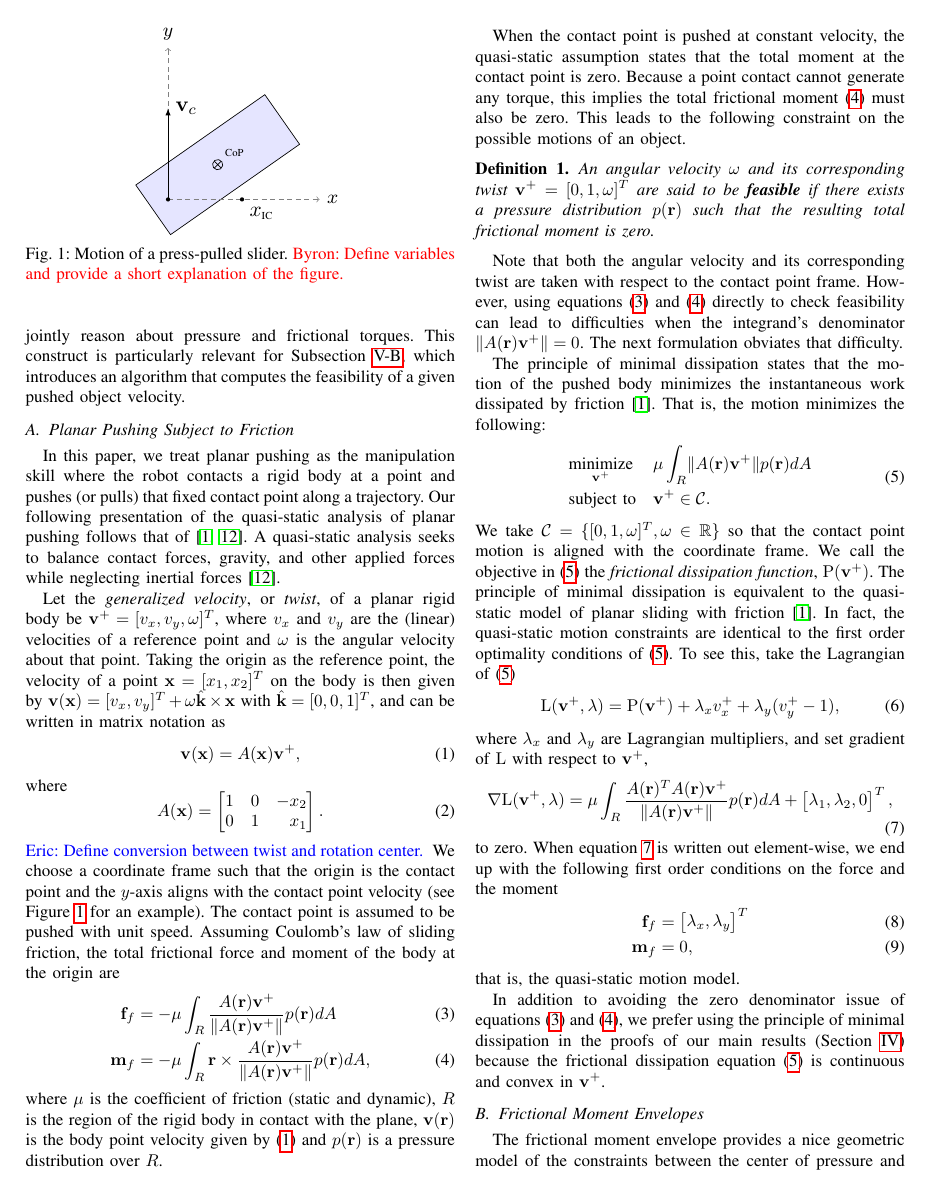
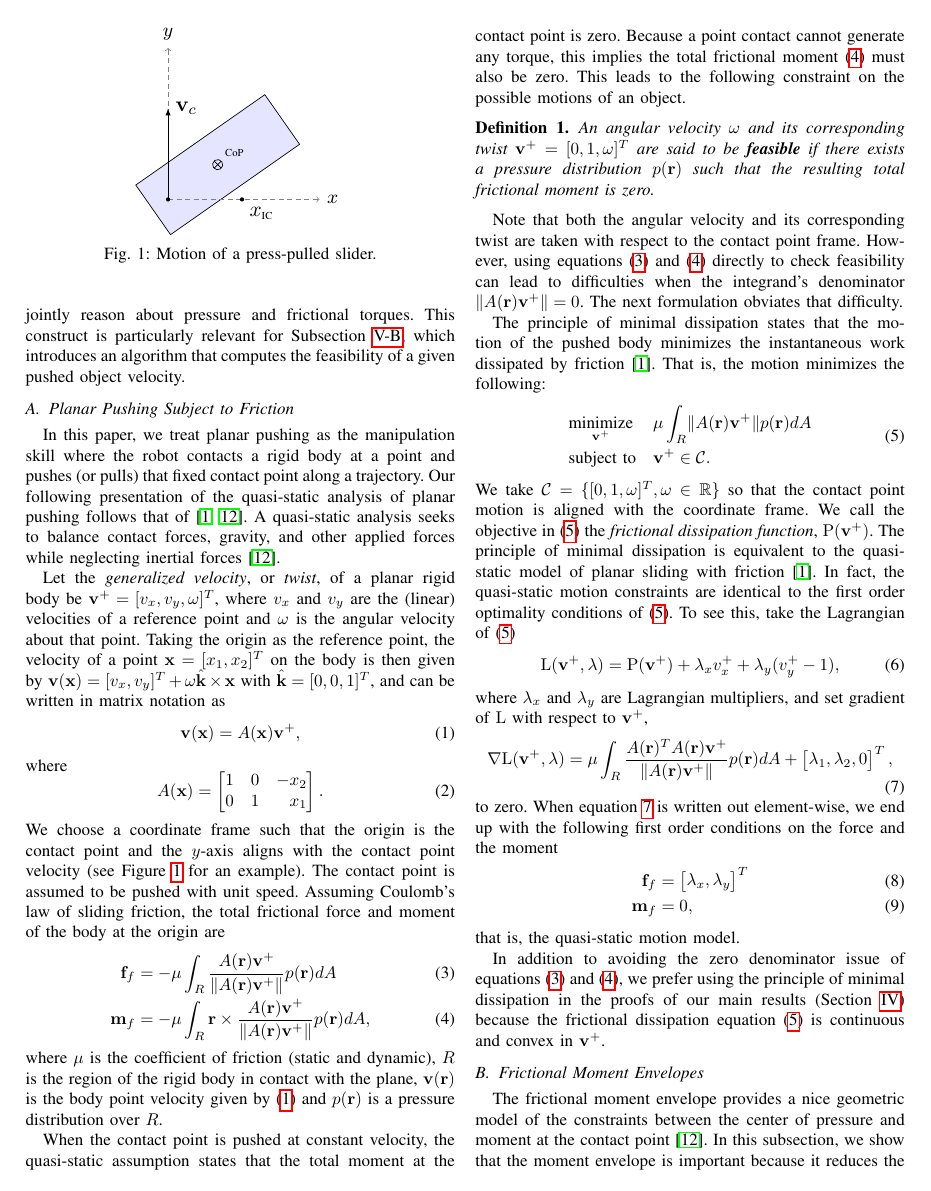
Before and after one commit to ehuang3/robotic_pulling, a LaTeX paper (tex/RSS2017_PressPull.tex): page 2 of 7. Compiled offline with pdfLaTeX.

Commit message:
tex: Edits to Comments

```diff
--- a/tex/RSS2017_PressPull.tex
+++ b/tex/RSS2017_PressPull.tex
@@ -450,7 +450,8 @@ computes the feasibility of a given pushed object velocity.
     \fill (0,0) circle [radius=1.pt];
     \fill (1.2207,0) circle [radius=1.pt] node[below right] {$x_{\text{\tiny IC}}$};
   \end{tikzpicture}
-  \caption{Motion of a press-pulled slider. \BB{Define variables and provide a short explanation of the figure.}}
+  \caption{Motion of a press-pulled slider.}
+% \BB{Define variables and provide a short explanation of the figure.}}
   \label{fig:presspull-motion}
 \end{figure}
 
@@ -485,9 +486,9 @@ where
     0 & 1 &  x_1
   \end{bmatrix*}.
 \end{equation}
-\EH{Define conversion between twist and rotation center.}  We choose a
-coordinate frame such that the origin is the contact point and the
-$y$-axis aligns with the contact point velocity (see Figure
+% \EH{Define conversion between twist and rotation center.}
+We choose a coordinate frame such that the origin is the contact point
+and the $y$-axis aligns with the contact point velocity (see Figure
 \ref{fig:presspull-motion} for an example). The contact point is
 assumed to be pushed with unit speed. Assuming Coulomb's law of
 sliding friction, the total frictional force and moment of the body at
```
